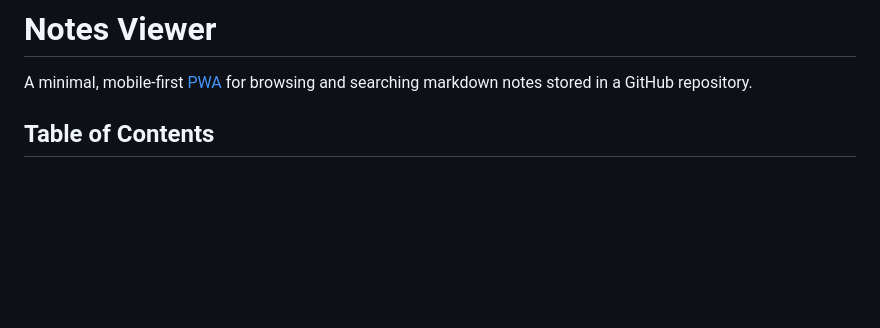
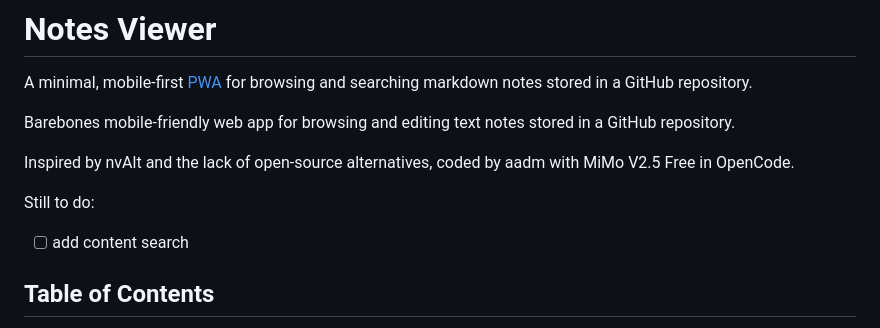
Before and after one commit to aadm/nvAppnt, a Markdown page: README.md, the part around the change. Rendered like a GitHub page; blank space fills up the shorter version.

Commit message:
update readme with project description and to-do list

```diff
--- a/README.md
+++ b/README.md
@@ -1,6 +1,14 @@
 # Notes Viewer
 
 A minimal, mobile-first [PWA](https://en.wikipedia.org/wiki/Progressive_web_app) for browsing and searching markdown notes stored in a GitHub repository.
+
+Barebones mobile-friendly web app for browsing and editing text notes stored in a GitHub repository.
+
+Inspired by nvAlt and the lack of open-source alternatives, coded by aadm with MiMo V2.5 Free in OpenCode.
+
+Still to do:
+
+- [ ] add content search
 
 ## Table of Contents
 
```
